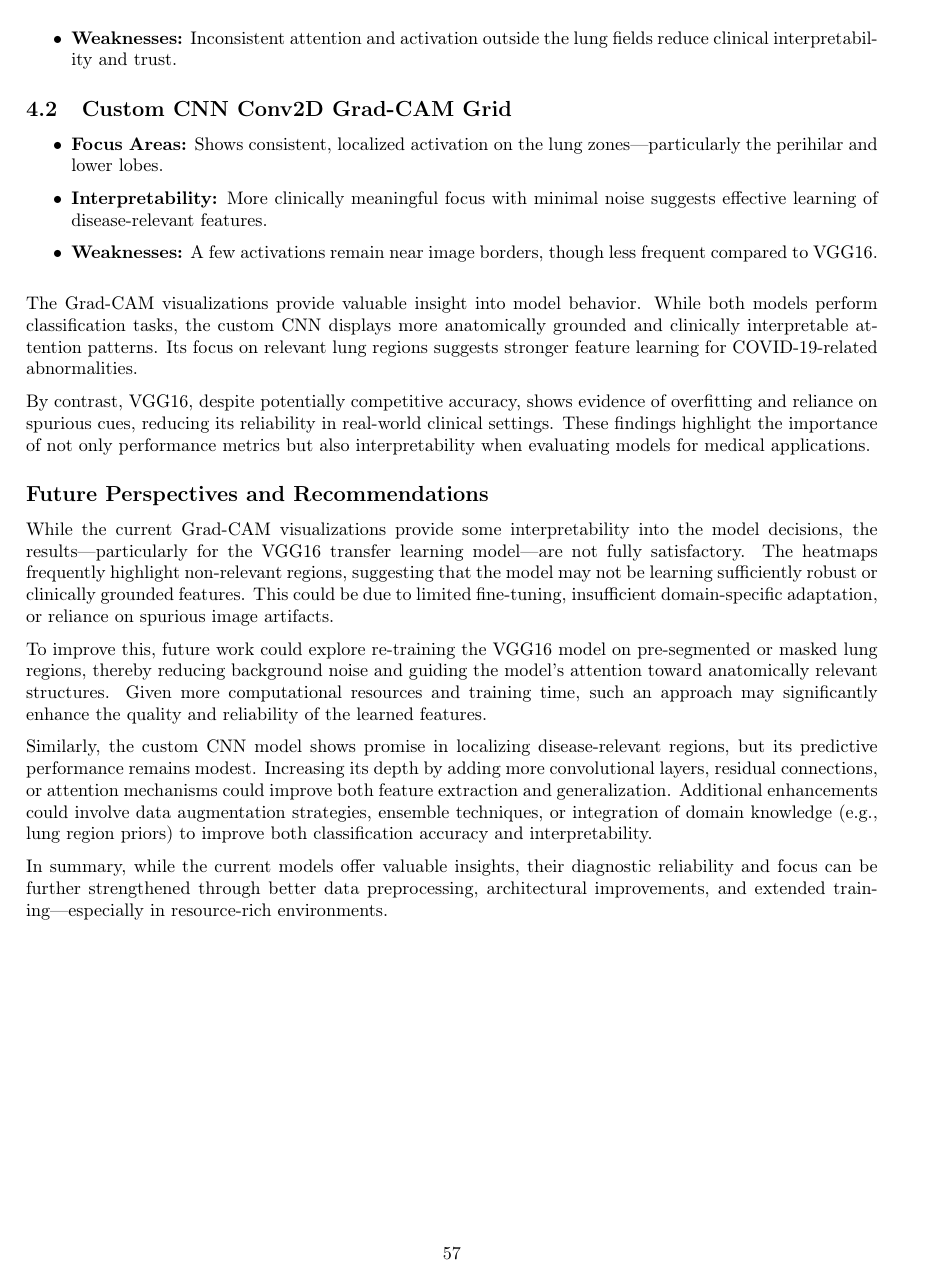
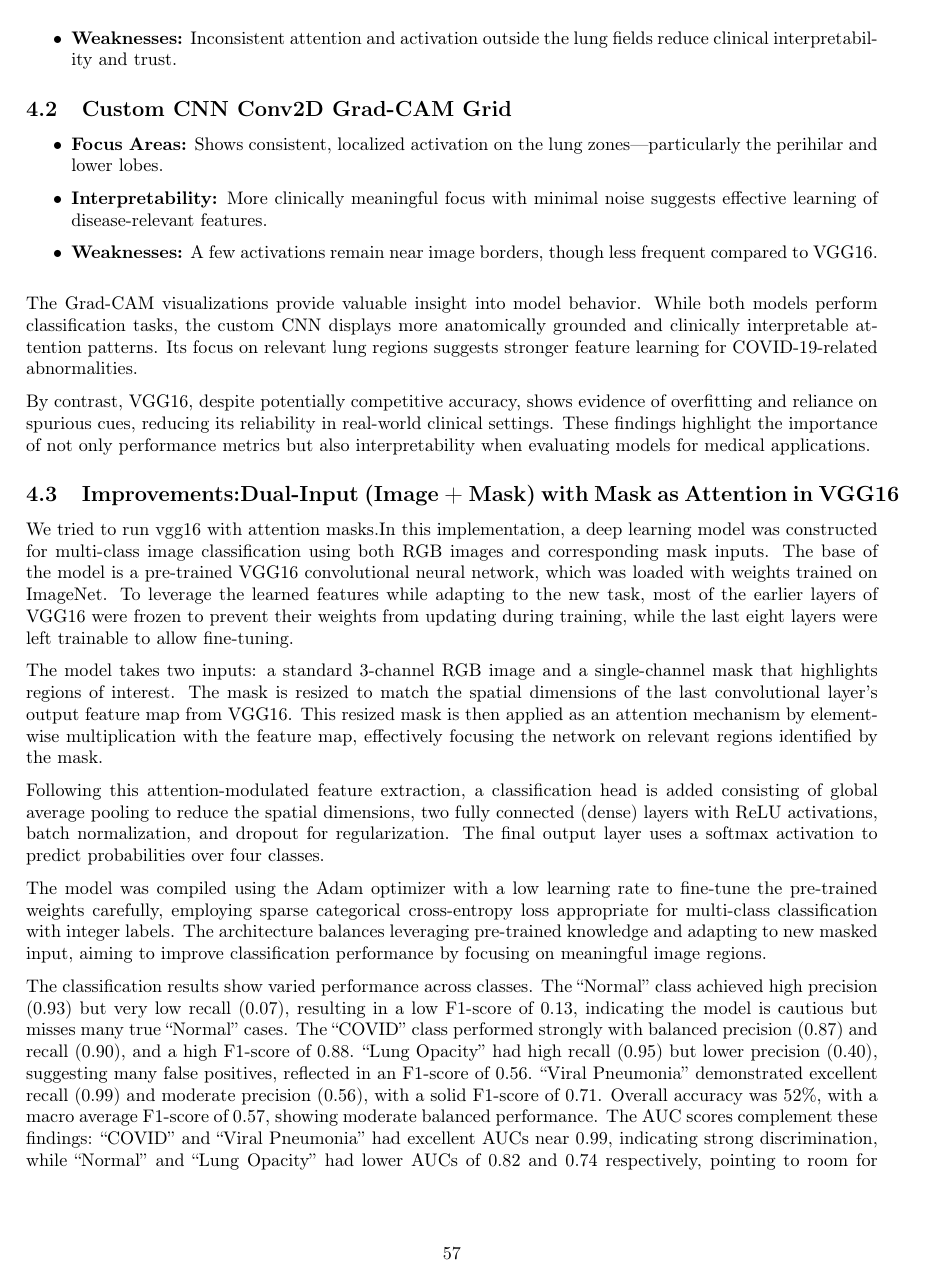
Before and after one commit to SanArfin/CovidXray, a LaTeX document (reports/latex/Second_report.Covid_xray.tex): page 57 of 57 before the commit and page 57 of 60 after it. Compiled offline with pdfLaTeX.

Commit message:
Update second COVID X-ray report PDF and LaTeX source

```diff
--- a/reports/latex/Second_report.Covid_xray.tex
+++ b/reports/latex/Second_report.Covid_xray.tex
@@ -1583,3 +1584,14 @@ The Grad-CAM visualizations provide valuable insight into model behavior. While
 
 By contrast, VGG16, despite potentially competitive accuracy, shows evidence of overfitting and reliance on spurious cues, reducing its reliability in real-world clinical settings. These findings highlight the importance of not only performance metrics but also interpretability when evaluating models for medical applications.
 
+\subsection{Improvements:Dual-Input (Image + Mask) with Mask as Attention in VGG16}We tried to run vgg16 with attention masks.In this implementation, a deep learning model was constructed for multi-class image classification using both RGB images and corresponding mask inputs. The base of the model is a pre-trained VGG16 convolutional neural network, which was loaded with weights trained on ImageNet. To leverage the learned features while adapting to the new task, most of the earlier layers of VGG16 were frozen to prevent their weights from updating during training, while the last eight layers were left trainable to allow fine-tuning.
+
+The model takes two inputs: a standard 3-channel RGB image and a single-channel mask that highlights regions of interest. The mask is resized to match the spatial dimensions of the last convolutional layer’s output feature map from VGG16. This resized mask is then applied as an attention mechanism by element-wise multiplication with the feature map, effectively focusing the network on relevant regions identified by the mask.
+
+Following this attention-modulated feature extraction, a classification head is added consisting of global average pooling to reduce the spatial dimensions, two fully connected (dense) layers with ReLU activations, batch normalization, and dropout for regularization. The final output layer uses a softmax activation to predict probabilities over four classes.
+
+The model was compiled using the Adam optimizer with a low learning rate to fine-tune the pre-trained weights carefully, employing sparse categorical cross-entropy loss appropriate for multi-class classification with integer labels. The architecture balances leveraging pre-trained knowledge and adapting to new masked input, aiming to improve classification performance by focusing on meaningful image regions.
+
+The classification results show varied performance across classes. The “Normal” class achieved high precision (0.93) but very low recall (0.07), resulting in a low F1-score of 0.13, indicating the model is cautious but misses many true “Normal” cases. The “COVID” class performed strongly with balanced precision (0.87) and recall (0.90), and a high F1-score of 0.88. “Lung Opacity” had high recall (0.95) but lower precision (0.40), suggesting many false positives, reflected in an F1-score of 0.56. “Viral Pneumonia” demonstrated excellent recall (0.99) and moderate precision (0.56), with a solid F1-score of 0.71. Overall accuracy was 52\%, with a macro average F1-score of 0.57, showing moderate balanced performance. The AUC scores complement these findings: “COVID” and “Viral Pneumonia” had excellent AUCs near 0.99, indicating strong discrimination, while “Normal” and “Lung Opacity” had lower AUCs of 0.82 and 0.74 respectively, pointing to room for improvement. The macro AUC of 0.88 suggests that, despite some challenges, the model performs well overall in distinguishing between the classes.
+
+The Gradcam results in figure\ref{figures_report_2/comparison gradcam.png}show better focus on the area of interest.
@@ -1586,16 +1618,6 @@ By contrast, VGG16, despite potentially competitive accuracy, shows evidence of
 
 \subsection*{Future Perspectives and Recommendations}
 
-While the current Grad-CAM visualizations provide some interpretability into the model decisions, the results—particularly for the VGG16 transfer learning model—are not fully satisfactory. The heatmaps frequently highlight non-relevant regions, suggesting that the model may not be learning sufficiently robust or clinically grounded features. This could be due to limited fine-tuning, insufficient domain-specific adaptation, or reliance on spurious image artifacts.
-
-To improve this, future work could explore re-training the VGG16 model on pre-segmented or masked lung regions, thereby reducing background noise and guiding the model’s attention toward anatomically relevant structures. Given more computational resources and training time, such an approach may significantly enhance the quality and reliability of the learned features.
-
-Similarly, the custom CNN model shows promise in localizing disease-relevant regions, but its predictive performance remains modest. Increasing its depth by adding more convolutional layers, residual connections, or attention mechanisms could improve both feature extraction and generalization. Additional enhancements could involve data augmentation strategies, ensemble techniques, or integration of domain knowledge (e.g., lung region priors) to improve both classification accuracy and interpretability.
-
-In summary, while the current models offer valuable insights, their diagnostic reliability and focus can be further strengthened through better data preprocessing, architectural improvements, and extended training—especially in resource-rich environments.
-
-
-
-
+In conclusion, this study demonstrated the effectiveness of combining multiple deep learning models through an ensemble Grad-CAM approach to improve both the accuracy and interpretability of chest X-ray classification for diseases such as COVID-19, Lung Opacity, Viral Pneumonia, and Normal cases. The ensemble not only achieved high classification performance but also provided meaningful visual explanations by highlighting important regions agreed upon by both models. This method shows promise for assisting clinicians in diagnostic decision-making by enhancing trust and transparency in AI predictions. For future work, expanding the dataset to include more diverse patient populations and additional diseases could improve generalizability. Additionally, exploring more sophisticated fusion strategies for heatmaps may further enhance model performance and clinical relevance. Finally, real-world validation in clinical settings will be crucial to assess practical utility and impact.
 
 \end{document}
```
Also changed, not shown: reports/latex/Second_report.Covid_xray.tex (21 more changed lines).
